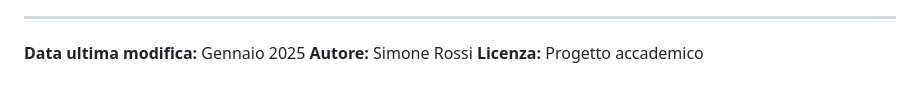
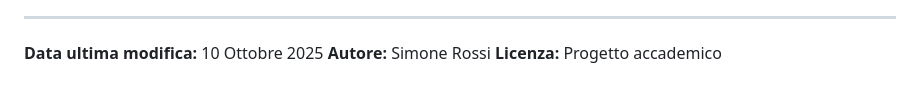
Before and after one commit to Simone-Rossi-GB/Todo-List, a Markdown page: DOCUMENTAZIONE_PROGETTO.md, the part around the change. GitHub-like rendering.

```diff
--- a/DOCUMENTAZIONE_PROGETTO.md
+++ b/DOCUMENTAZIONE_PROGETTO.md
@@ -737,6 +737,6 @@ Questo progetto dimostra competenze in:
 
 ---
 
-**Data ultima modifica:** Gennaio 2025
+**Data ultima modifica:** 10 Ottobre 2025
 **Autore:** Simone Rossi
 **Licenza:** Progetto accademico
```
